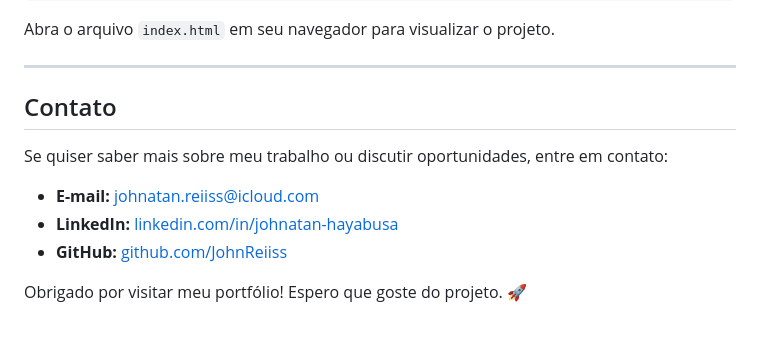
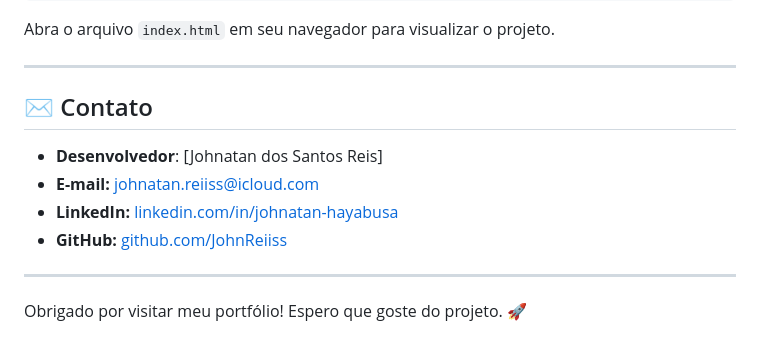
Before and after one commit to JohnReiiss/portfolio-fullstack, a Markdown page: README.md, the part around the change. GitHub-like rendering.

```diff
--- a/README.md
+++ b/README.md
@@ -68,11 +68,13 @@ Abra o arquivo `index.html` em seu navegador para visualizar o projeto.
 
 ---
 
-## Contato
-Se quiser saber mais sobre meu trabalho ou discutir oportunidades, entre em contato:
+## ✉️ Contato
 
+- **Desenvolvedor**: [Johnatan dos Santos Reis]
 - **E-mail:** johnatan.reiiss@icloud.com
 - **LinkedIn:** [linkedin.com/in/johnatan-hayabusa](https://www.linkedin.com/in/johnatan-dos-santos-reis-945092b7/)
 - **GitHub:** [github.com/JohnReiiss](https://github.com/JohnReiiss)
 
+---
+
 Obrigado por visitar meu portfólio! Espero que goste do projeto. 🚀
```
